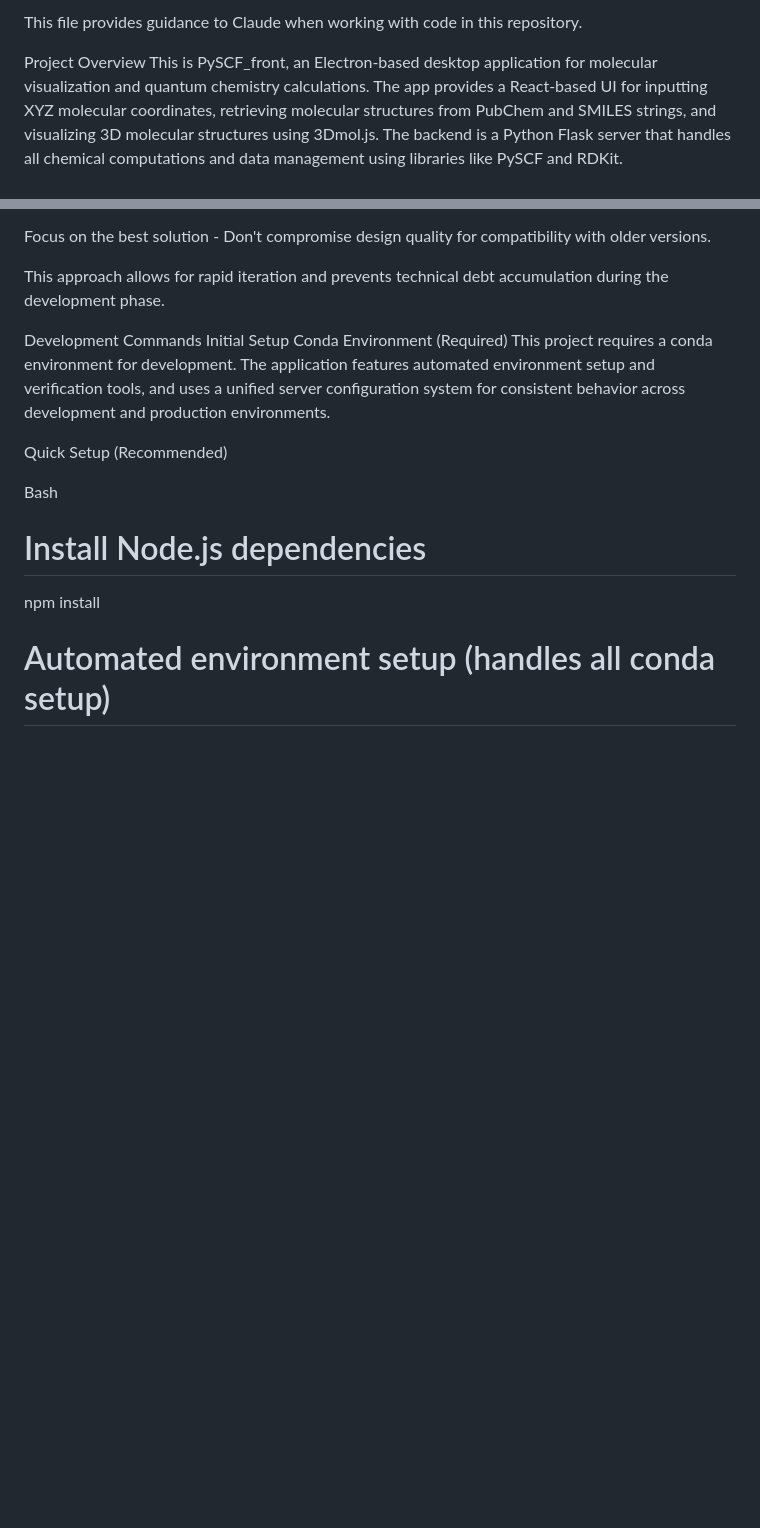
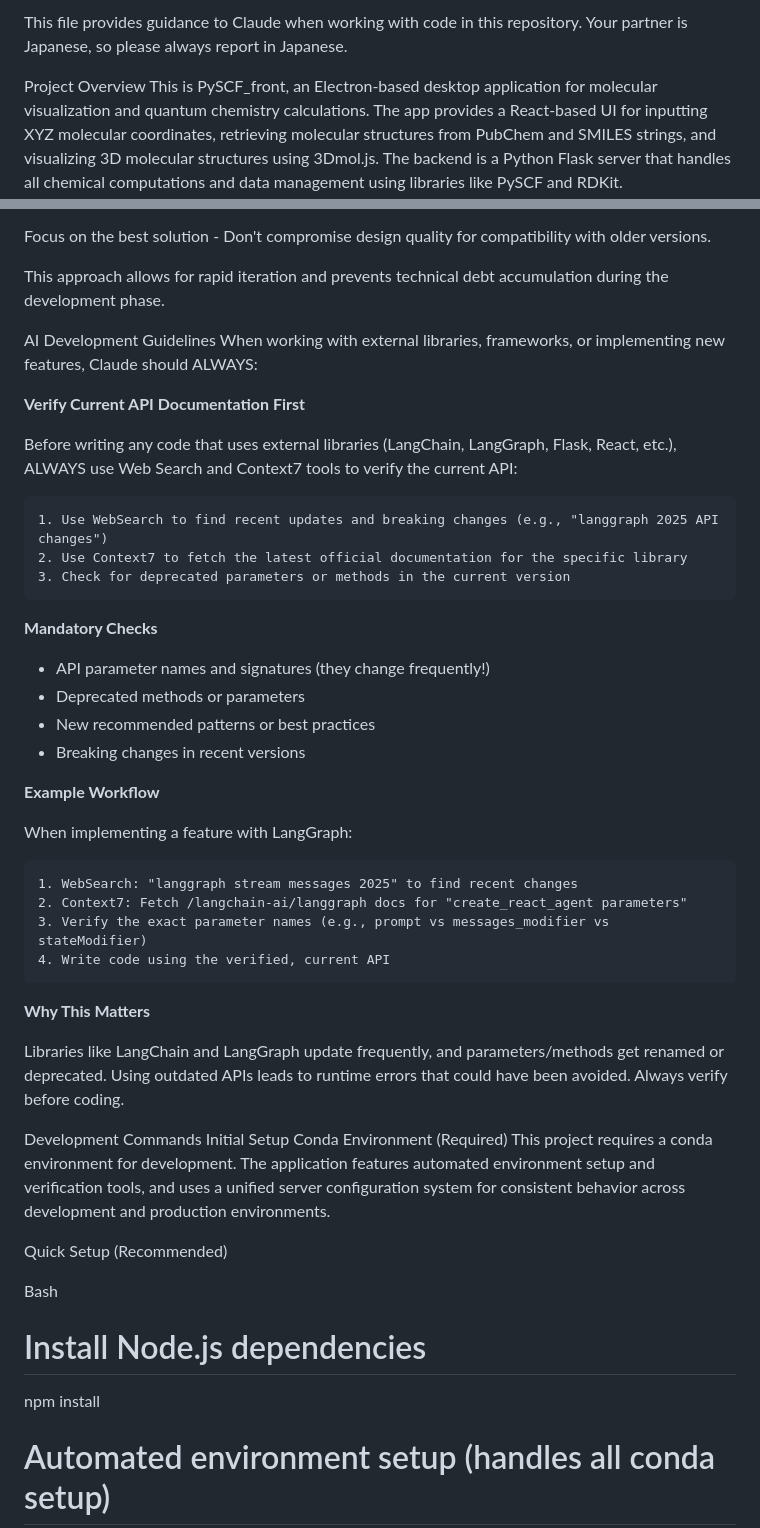
Before and after one commit to kam6y/PySCF_front, a Markdown page: CLAUDE.md, 2 parts joined by grey strips. Drawn GitHub-style; blank space fills up the shorter version.

Commit message:
CLAUDE.mdを改善

````diff
--- a/CLAUDE.md
+++ b/CLAUDE.md
@@ -1,4 +1,4 @@
-This file provides guidance to Claude when working with code in this repository.
+This file provides guidance to Claude when working with code in this repository. Your partner is Japanese, so please always report in Japanese.
 
 Project Overview
 This is PySCF_front, an Electron-based desktop application for molecular visualization and quantum chemistry calculations. The app provides a React-based UI for inputting XYZ molecular coordinates, retrieving molecular structures from PubChem and SMILES strings, and visualizing 3D molecular structures using 3Dmol.js. The backend is a Python Flask server that handles all chemical computations and data management using libraries like PySCF and RDKit.
@@ -19,6 +19,38 @@ Clean up legacy code - Remove old implementations when better alternatives are a
 Focus on the best solution - Don't compromise design quality for compatibility with older versions.
 
 This approach allows for rapid iteration and prevents technical debt accumulation during the development phase.
+
+AI Development Guidelines
+When working with external libraries, frameworks, or implementing new features, Claude should ALWAYS:
+
+**Verify Current API Documentation First**
+
+Before writing any code that uses external libraries (LangChain, LangGraph, Flask, React, etc.), ALWAYS use Web Search and Context7 tools to verify the current API:
+```
+1. Use WebSearch to find recent updates and breaking changes (e.g., "langgraph 2025 API changes")
+2. Use Context7 to fetch the latest official documentation for the specific library
+3. Check for deprecated parameters or methods in the current version
+```
+
+**Mandatory Checks**
+- API parameter names and signatures (they change frequently!)
+- Deprecated methods or parameters
+- New recommended patterns or best practices
+- Breaking changes in recent versions
+
+**Example Workflow**
+
+When implementing a feature with LangGraph:
+```
+1. WebSearch: "langgraph stream messages 2025" to find recent changes
+2. Context7: Fetch /langchain-ai/langgraph docs for "create_react_agent parameters"
+3. Verify the exact parameter names (e.g., prompt vs messages_modifier vs stateModifier)
+4. Write code using the verified, current API
+```
+
+**Why This Matters**
+
+Libraries like LangChain and LangGraph update frequently, and parameters/methods get renamed or deprecated. Using outdated APIs leads to runtime errors that could have been avoided. Always verify before coding.
 
 Development Commands
 Initial Setup
````
